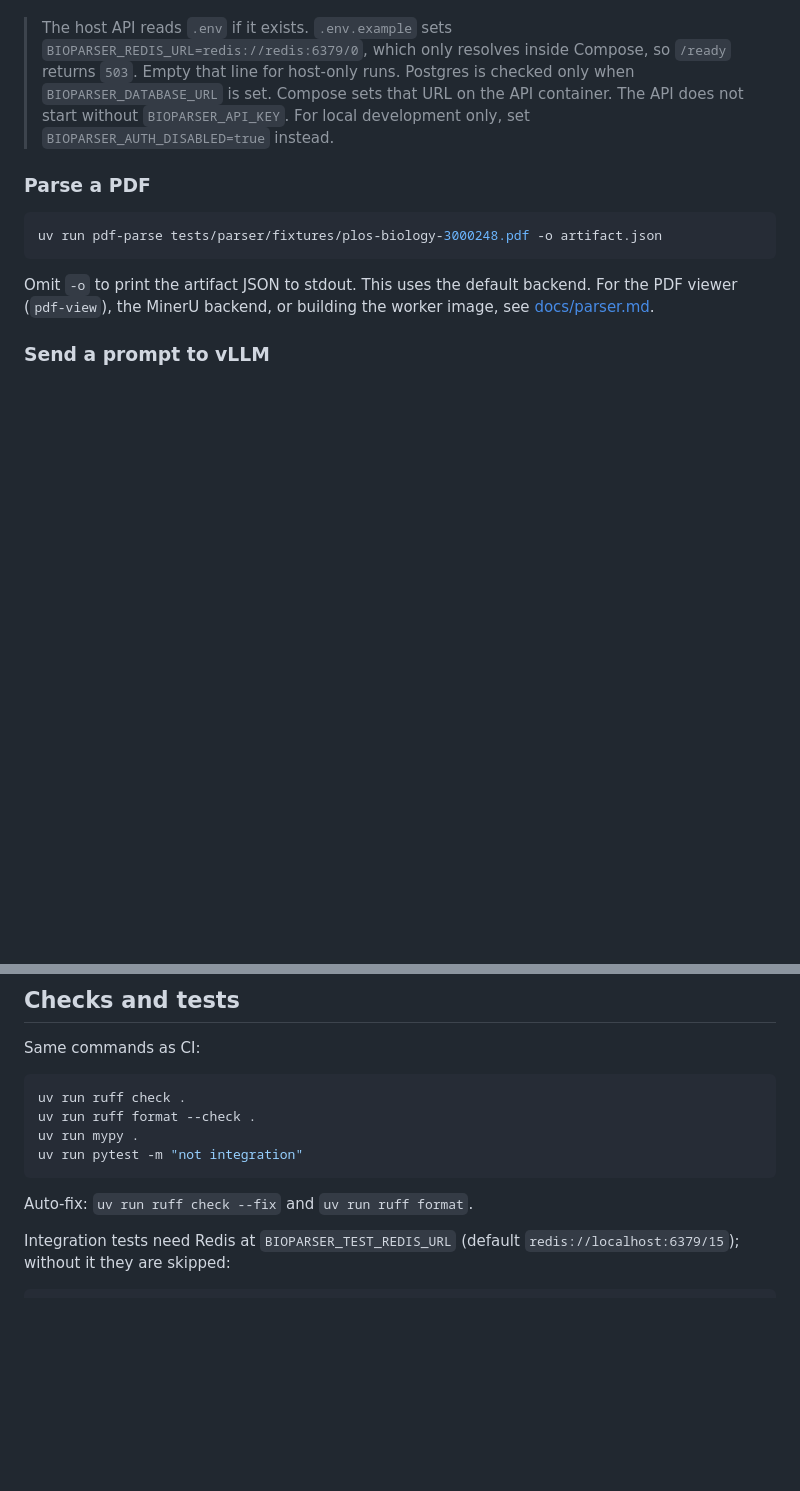
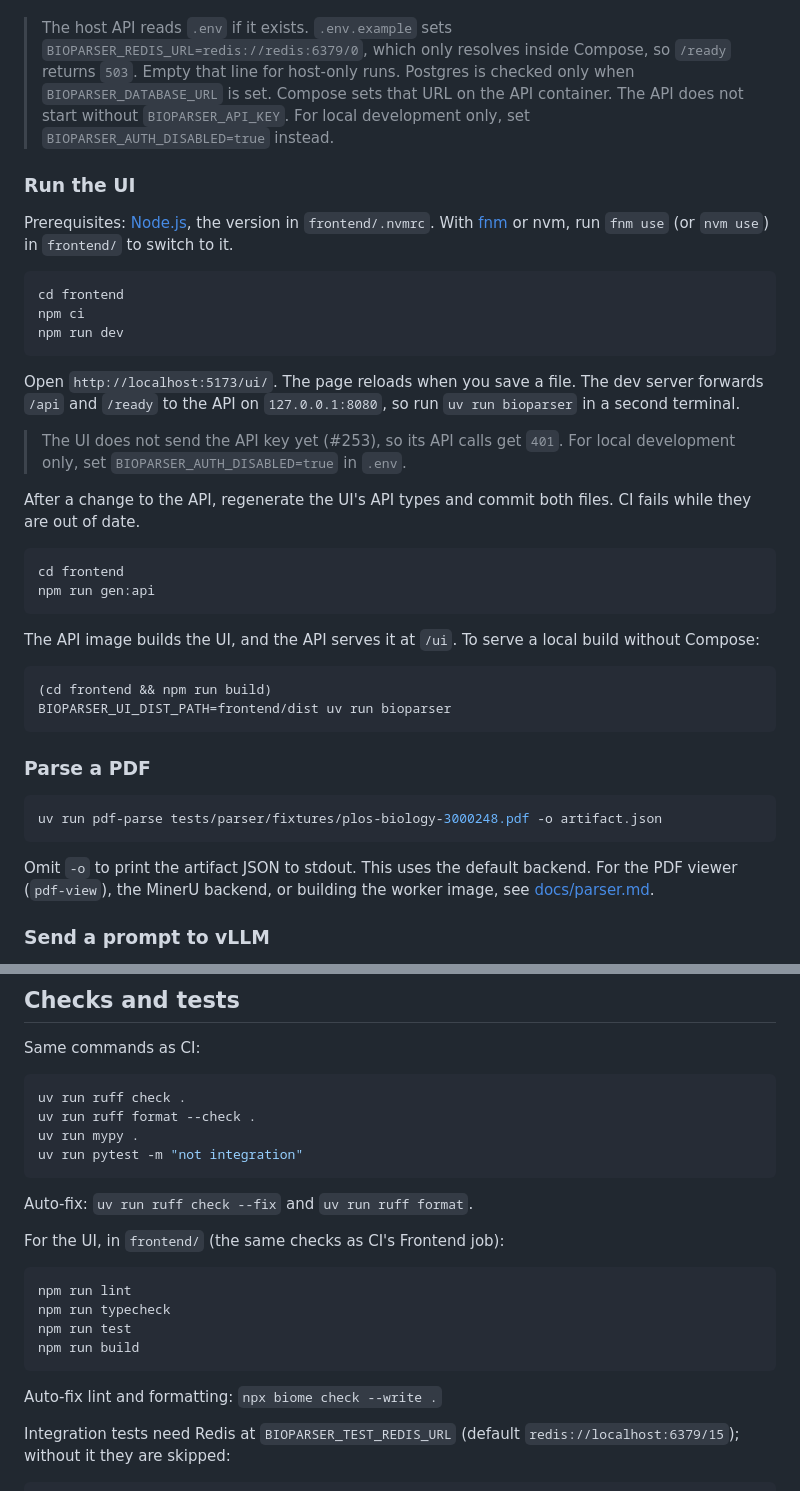
Before and after one commit to BioParser/BioParser, a Markdown page: README.md, 2 parts joined by grey strips. Rendered like a GitHub page; blank space fills up the shorter version.

Commit message:
docs: run and check the UI locally (#252)

````diff
--- a/README.md
+++ b/README.md
@@ -85,6 +85,34 @@ Serves on `http://127.0.0.1:8080`. Job submission and polling work on their own;
 > The host API reads `.env` if it exists. `.env.example` sets `BIOPARSER_REDIS_URL=redis://redis:6379/0`, which only resolves inside Compose, so `/ready` returns `503`. Empty that line for host-only runs. Postgres is checked only when `BIOPARSER_DATABASE_URL` is set. Compose sets that URL on the API container.
 > The API does not start without `BIOPARSER_API_KEY`. For local development only, set `BIOPARSER_AUTH_DISABLED=true` instead.
 
+### Run the UI
+
+Prerequisites: [Node.js](https://nodejs.org/), the version in `frontend/.nvmrc`. With [fnm](https://github.com/Schniz/fnm) or nvm, run `fnm use` (or `nvm use`) in `frontend/` to switch to it.
+
+```sh
+cd frontend
+npm ci
+npm run dev
+```
+
+Open `http://localhost:5173/ui/`. The page reloads when you save a file. The dev server forwards `/api` and `/ready` to the API on `127.0.0.1:8080`, so run `uv run bioparser` in a second terminal.
+
+> The UI does not send the API key yet (#253), so its API calls get `401`. For local development only, set `BIOPARSER_AUTH_DISABLED=true` in `.env`.
+
+After a change to the API, regenerate the UI's API types and commit both files. CI fails while they are out of date.
+
+```sh
+cd frontend
+npm run gen:api
+```
+
+The API image builds the UI, and the API serves it at `/ui`. To serve a local build without Compose:
+
+```sh
+(cd frontend && npm run build)
+BIOPARSER_UI_DIST_PATH=frontend/dist uv run bioparser
+```
+
 ### Parse a PDF
 
 ```sh
@@ -116,6 +144,17 @@ uv run pytest -m "not integration"
 
 Auto-fix: `uv run ruff check --fix` and `uv run ruff format`.
 
+For the UI, in `frontend/` (the same checks as CI's Frontend job):
+
+```sh
+npm run lint
+npm run typecheck
+npm run test
+npm run build
+```
+
+Auto-fix lint and formatting: `npx biome check --write .`
+
 Integration tests need Redis at `BIOPARSER_TEST_REDIS_URL` (default `redis://localhost:6379/15`); without it they are skipped:
 
 ```sh
````
